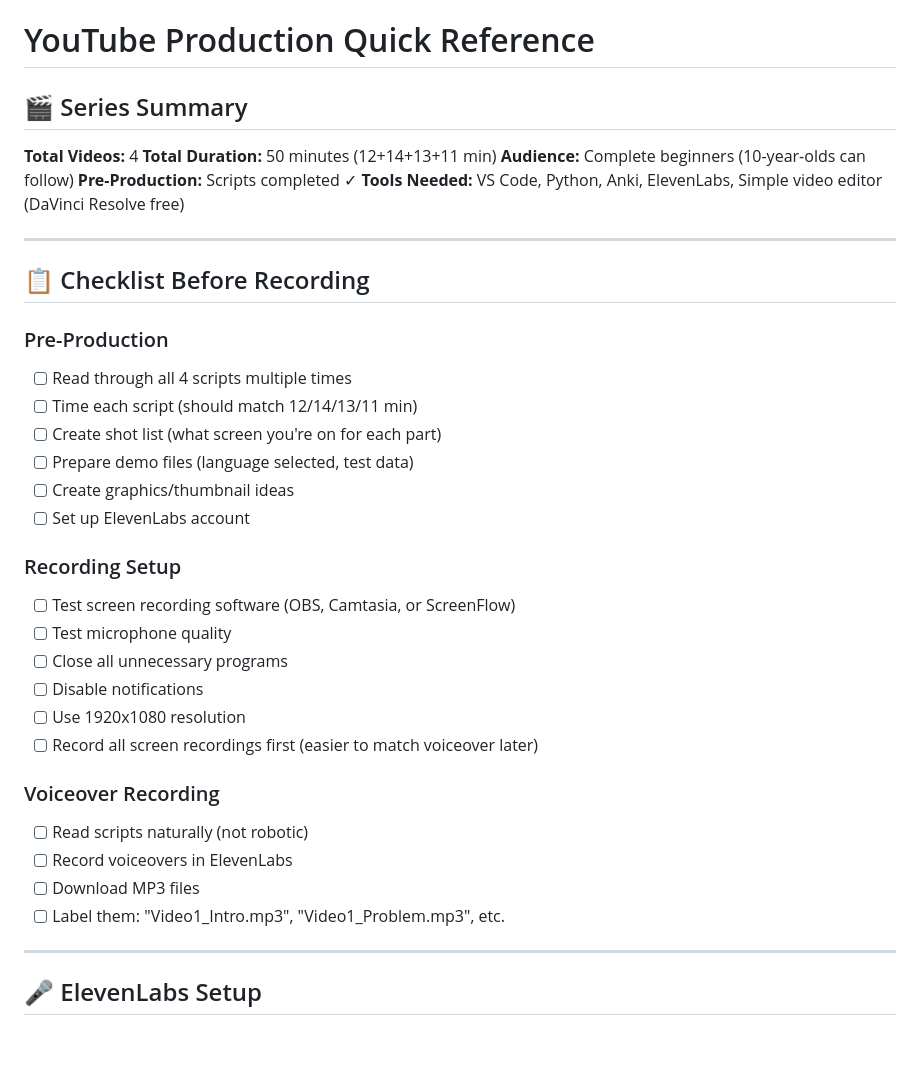
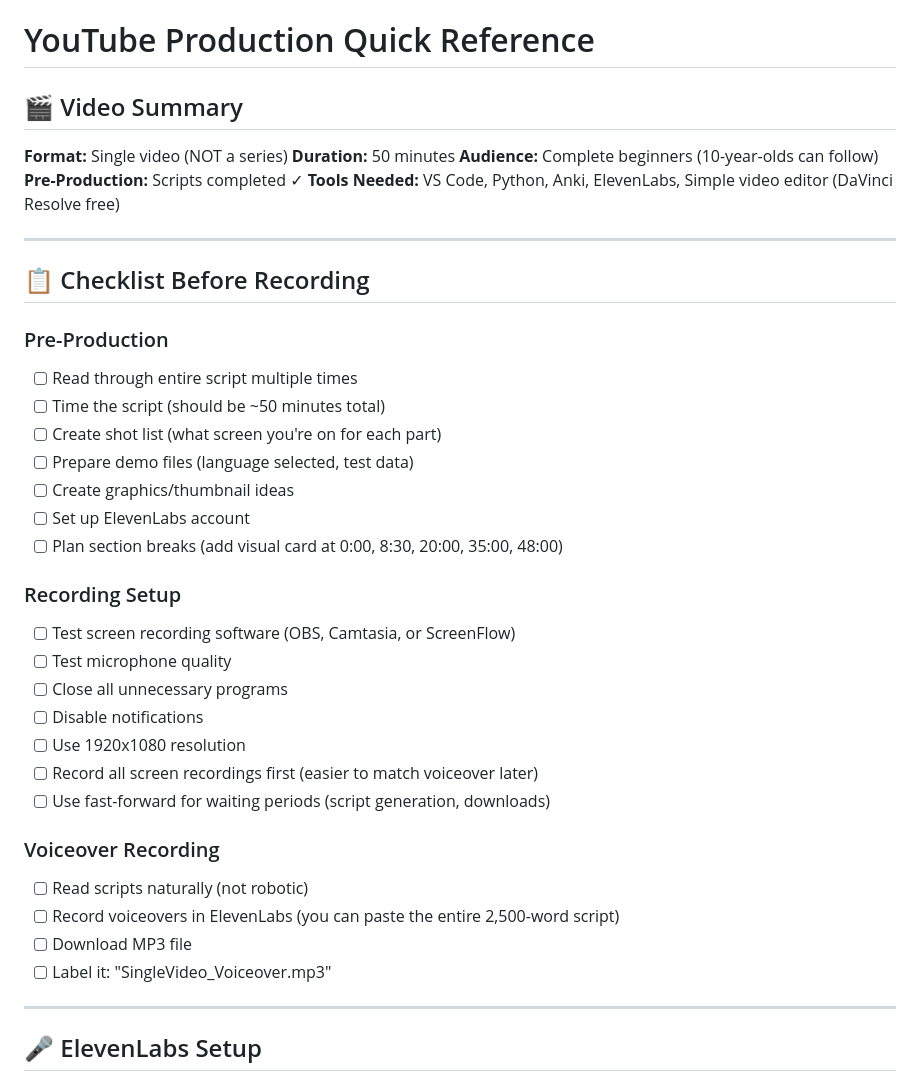
Before and after one commit to agnel18/anki-fluent-forever-language-card-generator, a Markdown page: YOUTUBE_PRODUCTION_CHECKLIST.md, the part around the change printed below. GitHub-like rendering; blank space fills up the shorter version.

```diff
--- a/YOUTUBE_PRODUCTION_CHECKLIST.md
+++ b/YOUTUBE_PRODUCTION_CHECKLIST.md
@@ -1,9 +1,9 @@
 # YouTube Production Quick Reference
 
-## 🎬 Series Summary
+## 🎬 Video Summary
 
-**Total Videos:** 4
-**Total Duration:** 50 minutes (12+14+13+11 min)
+**Format:** Single video (NOT a series)
+**Duration:** 50 minutes
 **Audience:** Complete beginners (10-year-olds can follow)
 **Pre-Production:** Scripts completed ✓
 **Tools Needed:** VS Code, Python, Anki, ElevenLabs, Simple video editor (DaVinci Resolve free)
@@ -13,12 +13,13 @@
 ## 📋 Checklist Before Recording
 
 ### Pre-Production
-- [ ] Read through all 4 scripts multiple times
-- [ ] Time each script (should match 12/14/13/11 min)
+- [ ] Read through entire script multiple times
+- [ ] Time the script (should be ~50 minutes total)
 - [ ] Create shot list (what screen you're on for each part)
 - [ ] Prepare demo files (language selected, test data)
 - [ ] Create graphics/thumbnail ideas
 - [ ] Set up ElevenLabs account
+- [ ] Plan section breaks (add visual card at 0:00, 8:30, 20:00, 35:00, 48:00)
 
 ### Recording Setup
 - [ ] Test screen recording software (OBS, Camtasia, or ScreenFlow)
@@ -27,12 +28,13 @@
 - [ ] Disable notifications
 - [ ] Use 1920x1080 resolution
 - [ ] Record all screen recordings first (easier to match voiceover later)
+- [ ] Use fast-forward for waiting periods (script generation, downloads)
 
 ### Voiceover Recording
 - [ ] Read scripts naturally (not robotic)
-- [ ] Record voiceovers in ElevenLabs
-- [ ] Download MP3 files
-- [ ] Label them: "Video1_Intro.mp3", "Video1_Problem.mp3", etc.
+- [ ] Record voiceovers in ElevenLabs (you can paste the entire 2,500-word script)
+- [ ] Download MP3 file
+- [ ] Label it: "SingleVideo_Voiceover.mp3"
 
 ---
 
```
Also changed, not shown: other parts of YOUTUBE_PRODUCTION_CHECKLIST.md (+19 -105 lines), YOUTUBE_VIDEO_SCRIPTS.md (+201 -184 lines).
